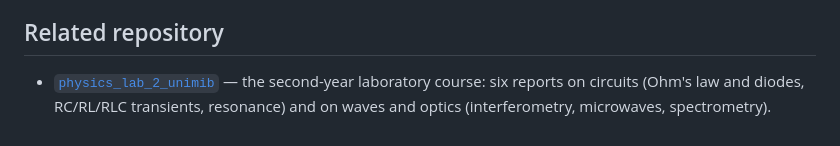
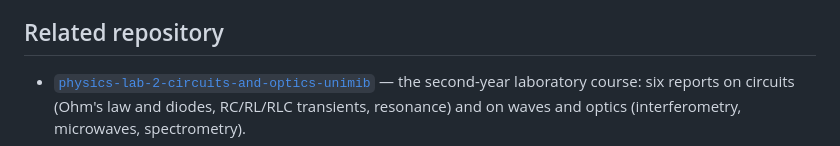
Before and after one commit to alessiomartini/physics-lab-1-mechanics-and-waves-unimib, a Markdown page: README.md, the part around the change. Rendered like a GitHub page.

Commit message:
docs: point cross-repo links at the new repository names
Co-Authored-By: Claude Opus 5 <noreply@anthropic.com>
Claude-Session: https://claude.ai/code/session_01G2ZiknT68TSEBjfFBRtNvx

```diff
--- a/README.md
+++ b/README.md
@@ -128,7 +128,7 @@ A separate measurement using square waves provides an independent check.
 
 ## Related repository
 
-- [`physics_lab_2_unimib`](https://github.com/alessiomartini/physics_lab_2_unimib)
+- [`physics-lab-2-circuits-and-optics-unimib`](https://github.com/alessiomartini/physics-lab-2-circuits-and-optics-unimib)
   — the second-year laboratory course: six reports on circuits (Ohm's law and
   diodes, RC/RL/RLC transients, resonance) and on waves and optics
   (interferometry, microwaves, spectrometry).
```
